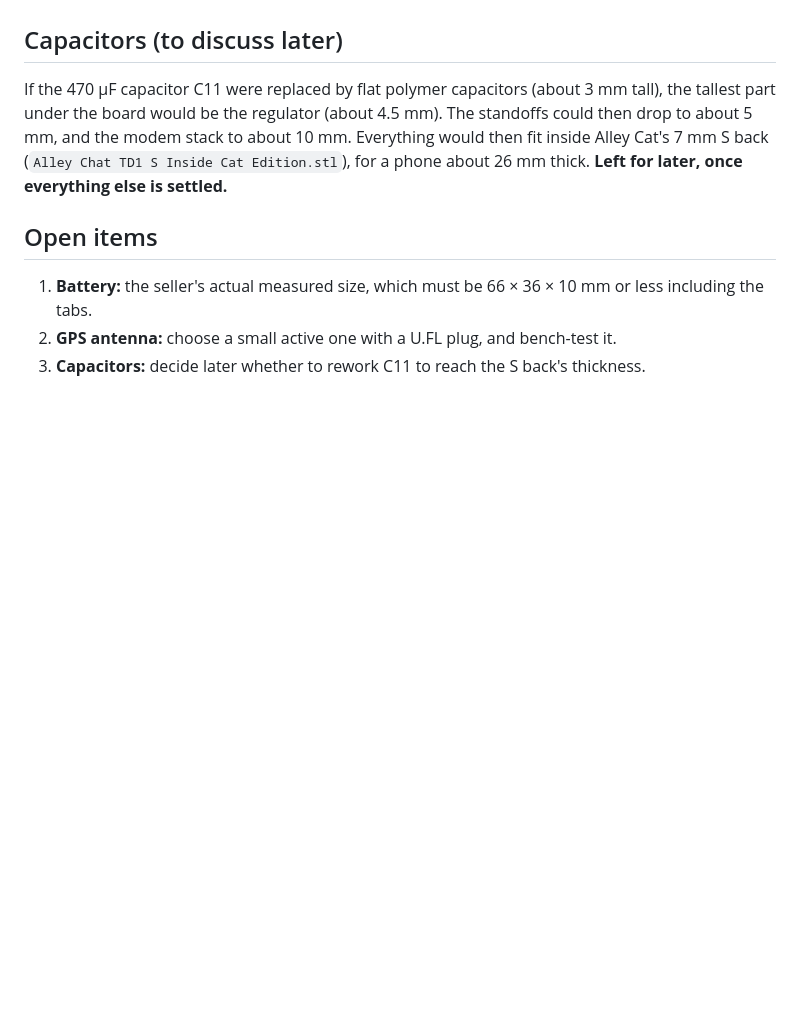
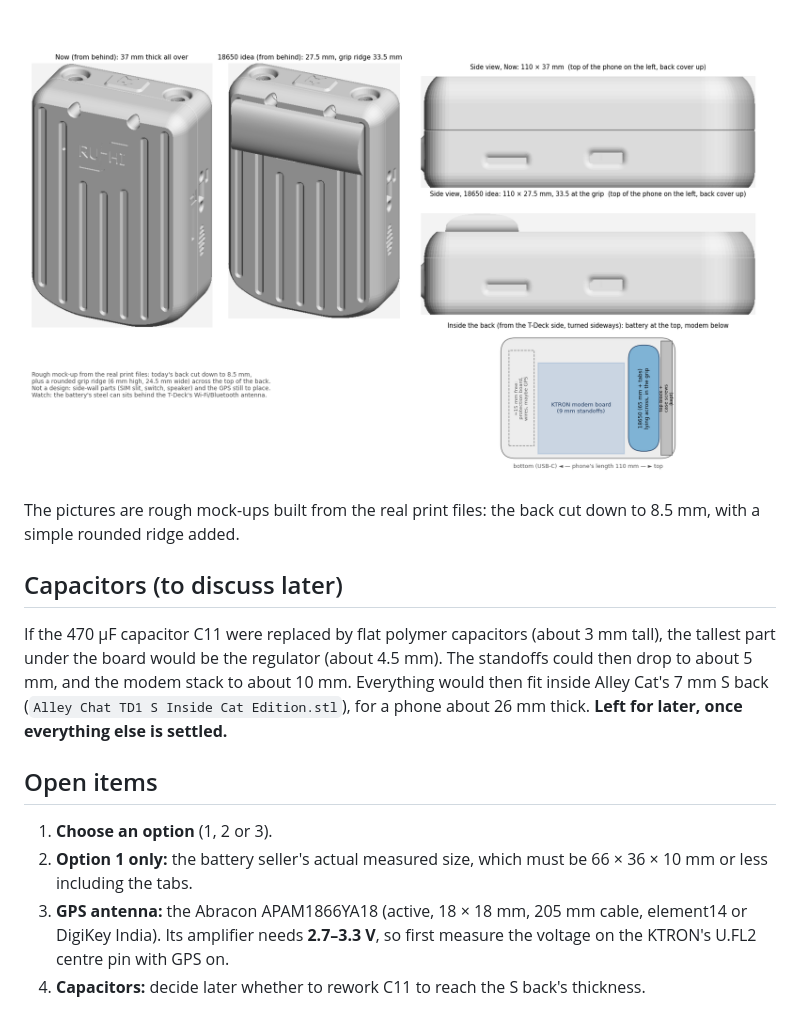
Before and after one commit to rushikesh3982/tdeck-phone, a Markdown page: docs/slim-layout-plan.md, the part around one of its changes. Drawn GitHub-style; pictures changed too: docs/images/slim-option3-18650-grip.png (added); blank space fills up the shorter version.

```diff
--- a/docs/slim-layout-plan.md
+++ b/docs/slim-layout-plan.md
@@ -120,3 +181,8 @@ The old switch mount (55–76 mm) and the old speaker grille (32–48 mm) on thi
+![Option 3: today's phone and the 18650 version from behind and from the side, at the same scale](images/slim-option3-18650-grip.png)
+
+The pictures are rough mock-ups built from the real print files: the back cut down to 8.5 mm, with a simple rounded
+ridge added.
+
 ## Capacitors (to discuss later)
 
 If the 470 µF capacitor C11 were replaced by flat polymer capacitors (about 3 mm tall), the tallest part under the
@@ -126,6 +192,9 @@ about 26 mm thick. **Left for later, once everything else is settled.**
 
 ## Open items
 
-1. **Battery:** the seller's actual measured size, which must be 66 × 36 × 10 mm or less including the tabs.
-2. **GPS antenna:** choose a small active one with a U.FL plug, and bench-test it.
-3. **Capacitors:** decide later whether to rework C11 to reach the S back's thickness.
+1. **Choose an option** (1, 2 or 3).
+2. **Option 1 only:** the battery seller's actual measured size, which must be 66 × 36 × 10 mm or less including the
+   tabs.
+3. **GPS antenna:** the Abracon APAM1866YA18 (active, 18 × 18 mm, 205 mm cable, element14 or DigiKey India). Its
+   amplifier needs **2.7–3.3 V**, so first measure the voltage on the KTRON's U.FL2 centre pin with GPS on.
+4. **Capacitors:** decide later whether to rework C11 to reach the S back's thickness.
```
Also changed, not shown: other parts of docs/slim-layout-plan.md (+69 -8 lines), README.md (+1 -1 lines), docs/images/slim-option2-front.png (added), docs/images/slim-option2-layout.png (added).
